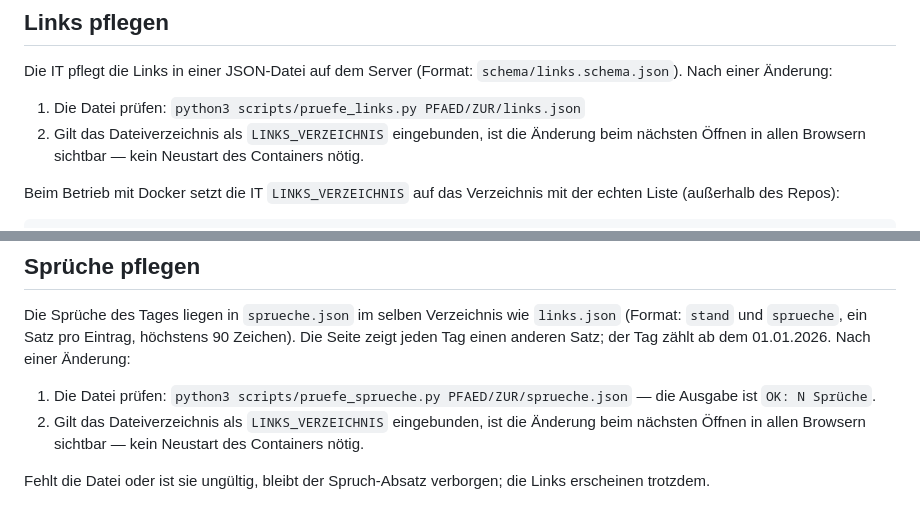
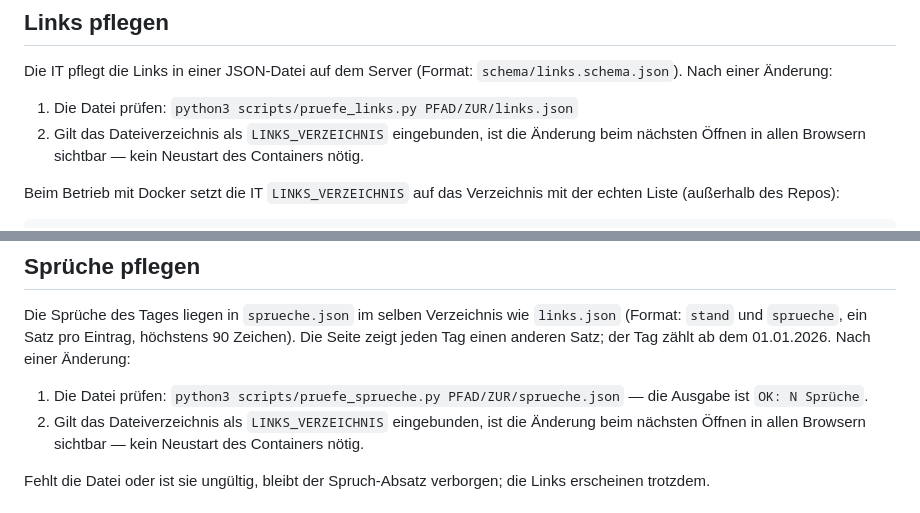
Before and after one commit to Wamocon/wmc-startseite, a Markdown page: README.md, 2 parts joined by grey strips. Rendered like a GitHub page.

Commit message:
Dokumentation: PFAED in README korrigiert zu PFAD (A-0102)

```diff
--- a/README.md
+++ b/README.md
@@ -42,7 +42,7 @@ Die Seite ist dann unter `http://localhost:8080/` erreichbar. Der Container füh
 
 Die IT pflegt die Links in einer JSON-Datei auf dem Server (Format: `schema/links.schema.json`). Nach einer Änderung:
 
-1. Die Datei prüfen: `python3 scripts/pruefe_links.py PFAED/ZUR/links.json`
+1. Die Datei prüfen: `python3 scripts/pruefe_links.py PFAD/ZUR/links.json`
 2. Gilt das Dateiverzeichnis als `LINKS_VERZEICHNIS` eingebunden, ist die Änderung beim nächsten Öffnen in allen Browsern sichtbar — kein Neustart des Containers nötig.
 
 Beim Betrieb mit Docker setzt die IT `LINKS_VERZEICHNIS` auf das Verzeichnis mit der echten Liste (außerhalb des Repos):
@@ -57,7 +57,7 @@ Das Verzeichnis wird schreibgeschützt nach `/usr/share/nginx/html/daten` eingeb
 
 Die Sprüche des Tages liegen in `sprueche.json` im selben Verzeichnis wie `links.json` (Format: `stand` und `sprueche`, ein Satz pro Eintrag, höchstens 90 Zeichen). Die Seite zeigt jeden Tag einen anderen Satz; der Tag zählt ab dem 01.01.2026. Nach einer Änderung:
 
-1. Die Datei prüfen: `python3 scripts/pruefe_sprueche.py PFAED/ZUR/sprueche.json` — die Ausgabe ist `OK: N Sprüche`.
+1. Die Datei prüfen: `python3 scripts/pruefe_sprueche.py PFAD/ZUR/sprueche.json` — die Ausgabe ist `OK: N Sprüche`.
 2. Gilt das Dateiverzeichnis als `LINKS_VERZEICHNIS` eingebunden, ist die Änderung beim nächsten Öffnen in allen Browsern sichtbar — kein Neustart des Containers nötig.
 
 Fehlt die Datei oder ist sie ungültig, bleibt der Spruch-Absatz verborgen; die Links erscheinen trotzdem.
```
